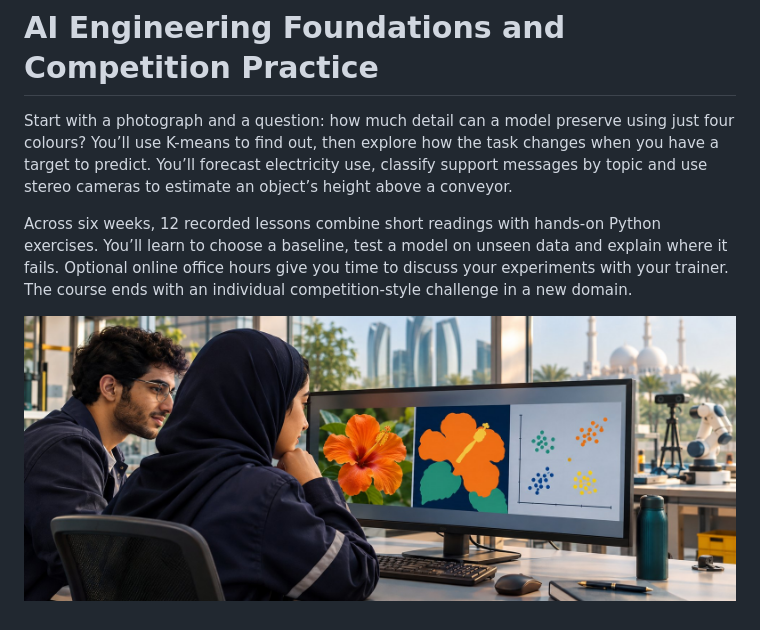
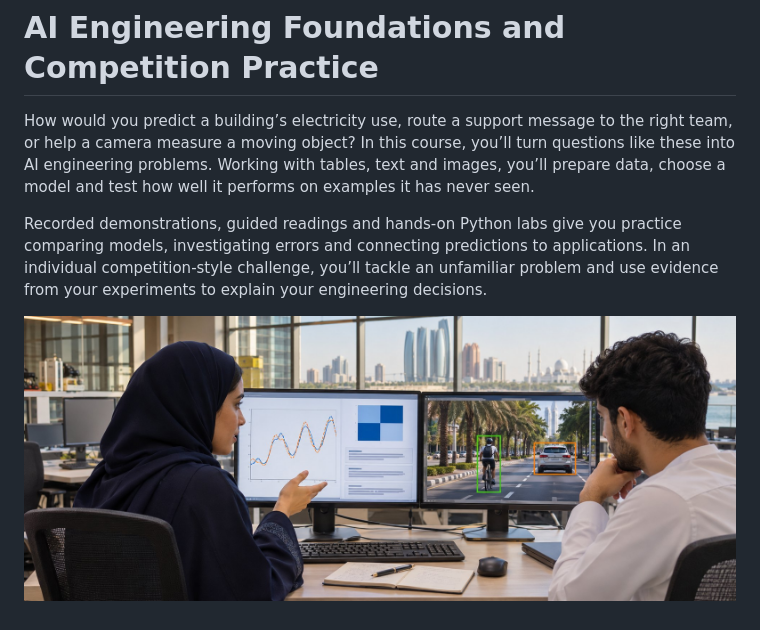
Before and after one commit to ViniciusDeMartinViude/ai-engineering-lms, a Markdown page: conteudo/course-summary.md, the part around one of its changes. Drawn GitHub-style; pictures changed too: conteudo/course-cover.jpg.

Commit message:
Represent the full AI engineering programme in the catalogue and cover

```diff
--- a/conteudo/course-summary.md
+++ b/conteudo/course-summary.md
@@ -1,6 +1,6 @@
 # AI Engineering Foundations and Competition Practice
 
-Start with a photograph and a question: how much detail can a model preserve using just four colours? You’ll use K-means to find out, then explore how the task changes when you have a target to predict. You’ll forecast electricity use, classify support messages by topic and use stereo cameras to estimate an object’s height above a conveyor.
+How would you predict a building’s electricity use, route a support message to the right team, or help a camera measure a moving object? In this course, you’ll turn questions like these into AI engineering problems. Working with tables, text and images, you’ll prepare data, choose a model and test how well it performs on examples it has never seen.
 
-Across six weeks, 12 recorded lessons combine short readings with hands-on Python exercises. You’ll learn to choose a baseline, test a model on unseen data and explain where it fails. Optional online office hours give you time to discuss your experiments with your trainer. The course ends with an individual competition-style challenge in a new domain.
+Recorded demonstrations, guided readings and hands-on Python labs give you practice comparing models, investigating errors and connecting predictions to applications. In an individual competition-style challenge, you’ll tackle an unfamiliar problem and use evidence from your experiments to explain your engineering decisions.
 
```
Also changed, not shown: other parts of conteudo/course-summary.md (+1 -1 lines).
